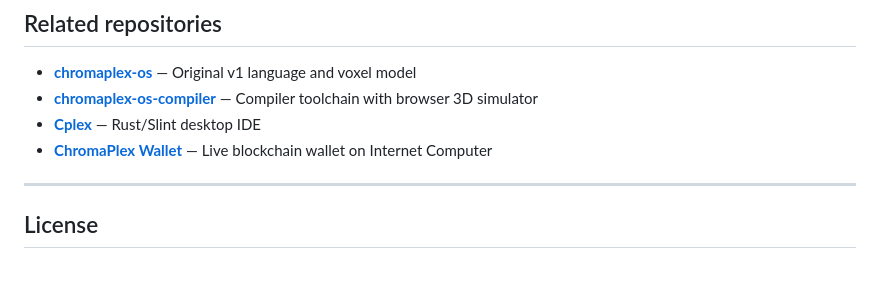
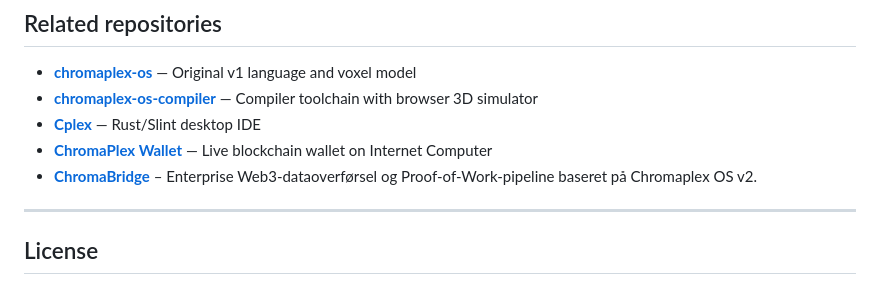
Before and after one commit to Janus5G/chromaplex-os-v2, a Markdown page: README.md, the part around the change. Drawn GitHub-style.

Commit message:
Add ChromaBridge project link
Added ChromaBridge project link to the README.

```diff
--- a/README.md
+++ b/README.md
@@ -256,6 +256,7 @@ chromaplex python script.py
 - **[chromaplex-os-compiler](https://github.com/Janus5G/chromaplex-os-compiler)** — Compiler toolchain with browser 3D simulator
 - **[Cplex](https://github.com/Janus5G/Cplex)** — Rust/Slint desktop IDE
 - **[ChromaPlex Wallet](https://chromaplex-wallet-sgm.caffeine.xyz/)** — Live blockchain wallet on Internet Computer
+- **[ChromaBridge](https://github.com/Janus5G/ChromaBridge)** – Enterprise Web3-dataoverførsel og Proof-of-Work-pipeline baseret på Chromaplex OS v2.
 
 ---
 
```
